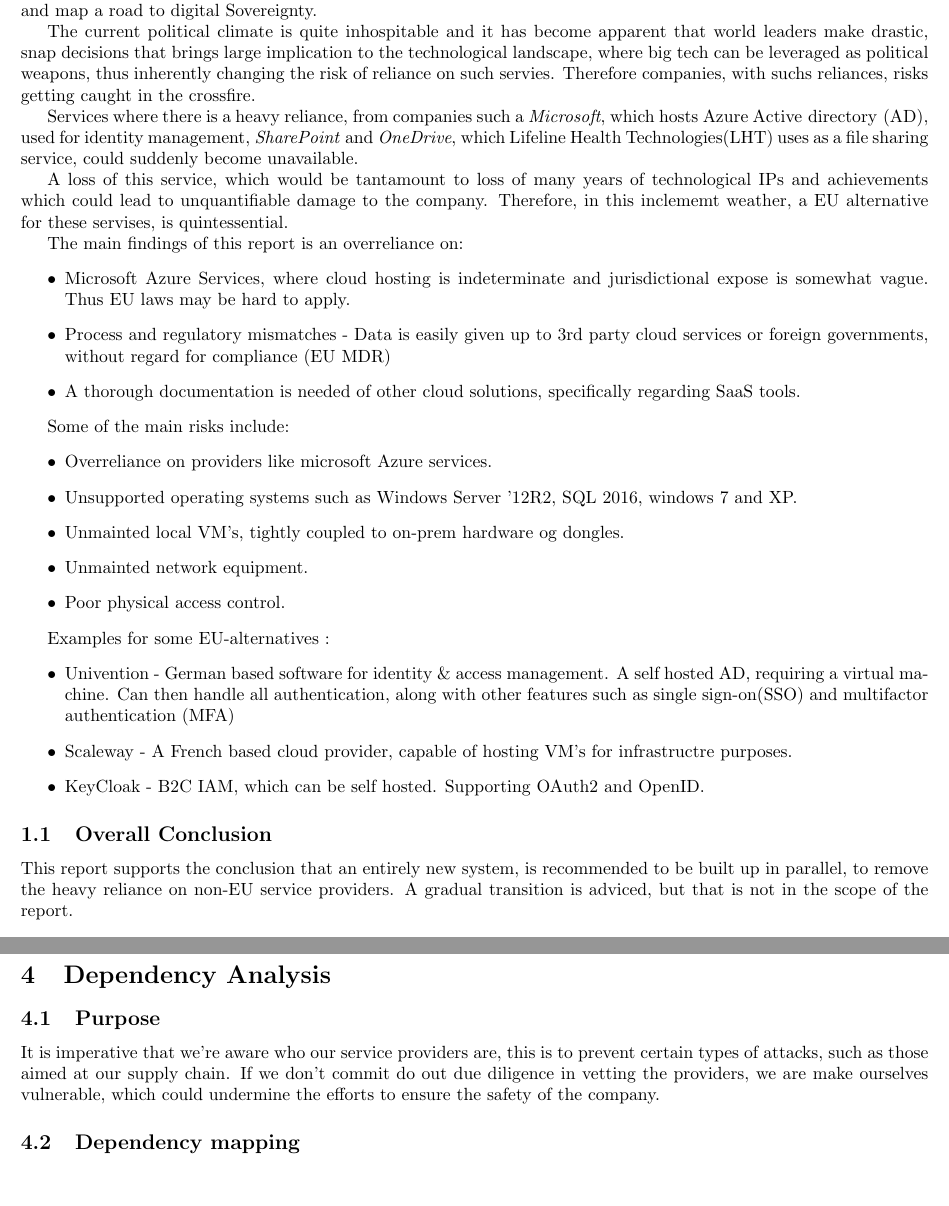
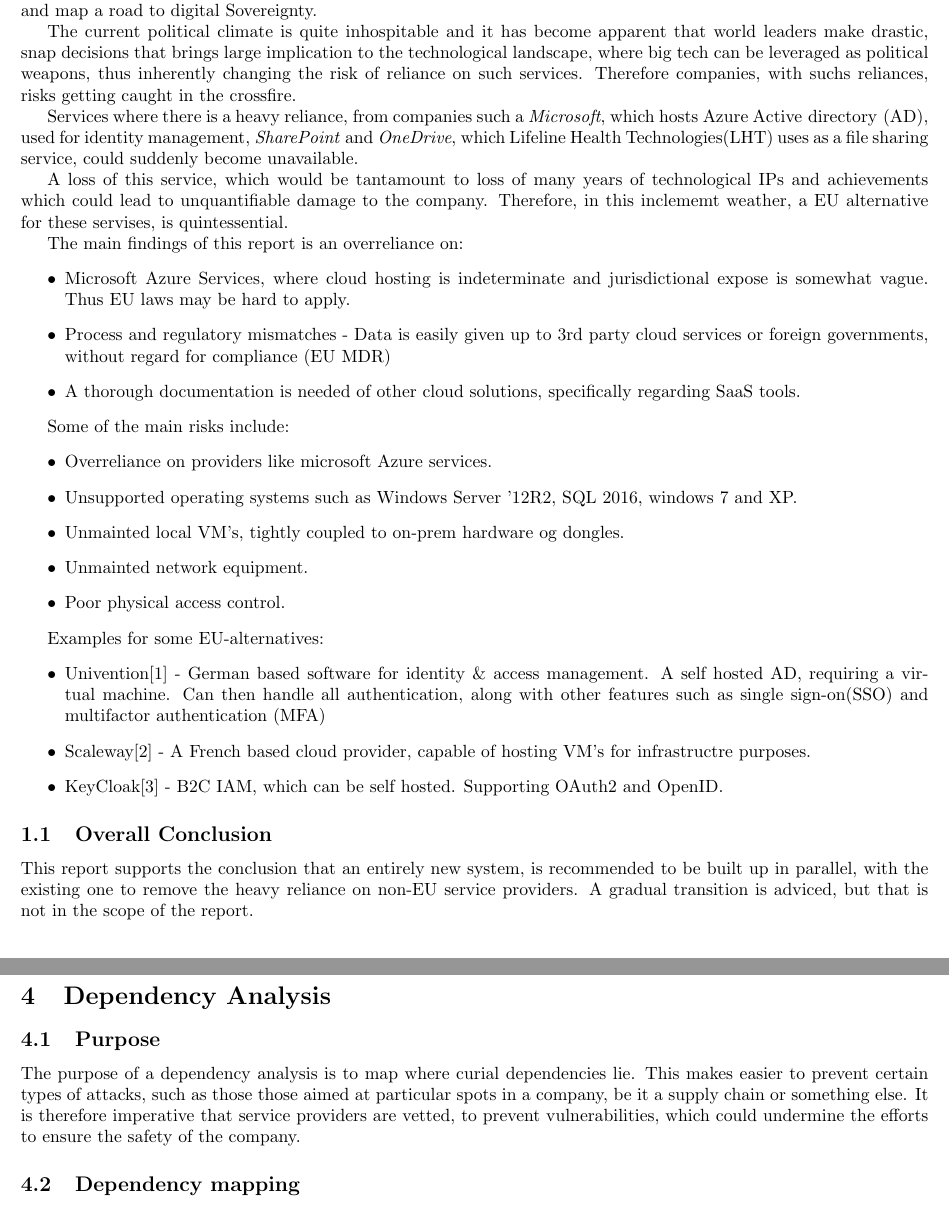
Before and after one commit to kaballian/EX_SAP_25, a LaTeX problem sheet (exam_main.tex, which reads Dependency Analysis.tex, executive_summary.tex): two parts of pages 3 and 6 of 14, joined at a grey line, cut so that both start at the same text. Compiled offline with pdfLaTeX.

Commit message:
completed and somewhat proofread, turned in for now

```diff
--- a/Dependency Analysis.tex
+++ b/Dependency Analysis.tex
@@ -2,9 +2,9 @@
 
 
 \subsection{Purpose}
-It is imperative that we're aware who our service providers are, this is to prevent
-certain types of attacks, such as those aimed at our supply chain. If we don't commit do out due
-diligence in vetting the providers, we are make ourselves vulnerable, which could undermine
+The purpose of a dependency analysis is to map where curial dependencies lie. This makes easier to prevent
+certain types of attacks, such as those those aimed at particular spots in a company, be it a supply chain or something else.
+It is therefore imperative that service providers are vetted, to prevent vulnerabilities, which could undermine
 the efforts to ensure the safety of the company.
 
 \subsection{Dependency mapping}
--- a/executive_summary.tex
+++ b/executive_summary.tex
@@ -6,7 +6,7 @@
 The current political climate is quite inhospitable and it has become apparent that
 world leaders make drastic, snap decisions that brings large implication to
 the technological landscape, where big tech can be leveraged as political weapons,
-thus inherently changing the risk of reliance on such servies. Therefore companies, with suchs
+thus inherently changing the risk of reliance on such services. Therefore companies, with suchs
 reliances, risks getting caught in the crossfire.
 
 Services where there is a heavy reliance, from companies such a \textit{Microsoft},
@@ -37,16 +37,16 @@
 \end{itemize}
 
 
-Examples for some EU-alternatives :
+Examples for some EU-alternatives:
 \begin{itemize}
-    \item Univention - German based software for identity \& access management. A self hosted AD, requiring a virtual machine.
+    \item Univention\cite{UNIVENTION} - German based software for identity \& access management. A self hosted AD, requiring a virtual machine.
     Can then handle all authentication, along with other features such as single sign-on(SSO) and multifactor authentication (MFA)
-    \item Scaleway - A French based cloud provider, capable of hosting VM's for infrastructre purposes.
-    \item KeyCloak - B2C IAM, which can be self hosted. Supporting OAuth2 and OpenID.
+    \item Scaleway\cite{SCALEWAY} - A French based cloud provider, capable of hosting VM's for infrastructre purposes.
+    \item KeyCloak\cite{KEYCLOAK} - B2C IAM, which can be self hosted. Supporting OAuth2 and OpenID.
 \end{itemize}
 
 
 \subsection{Overall Conclusion}
 This report supports the conclusion that an entirely new system, is recommended to be built
-up in parallel, to remove the heavy reliance on non-EU service providers. A gradual transition
+up in parallel, with the existing one to remove the heavy reliance on non-EU service providers. A gradual transition
 is adviced, but that is not in the scope of the report.
```
Also changed, not shown: Current technology and service landscape.tex (+1 -1 lines), exam_main.tex (+4 -3 lines), forside.tex (+1 -1 lines), risk_assessment.tex (+1 -1 lines), exam_main.bbl, exam_main.pdf, Dependency Analysis.tex (5 more changed lines), 6 other files.
